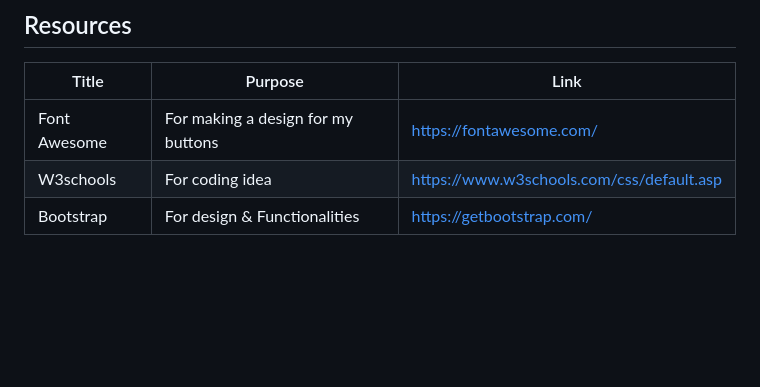
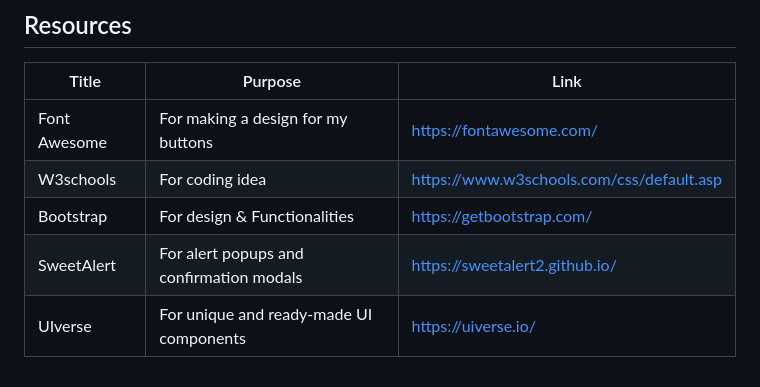
Before and after one commit to FEU-TECH-Advance-Web-Design-Ramirez/AWD-FINALS-DREEPY, a Markdown page: readme.md, the part around the change. Drawn GitHub-style; blank space fills up the shorter version.

Commit message:
docs(README.md): updated references.

```diff
--- a/readme.md
+++ b/readme.md
@@ -200,3 +200,5 @@ AWD-FINALS-DREEPY
 | Font Awesome | For making a design for my buttons | https://fontawesome.com/ |
 | W3schools | For coding idea | https://www.w3schools.com/css/default.asp |
 | Bootstrap | For design & Functionalities | https://getbootstrap.com/ |
+| SweetAlert | For alert popups and confirmation modals | https://sweetalert2.github.io/ |
+| UIverse | For unique and ready-made UI components | https://uiverse.io/ |
```
